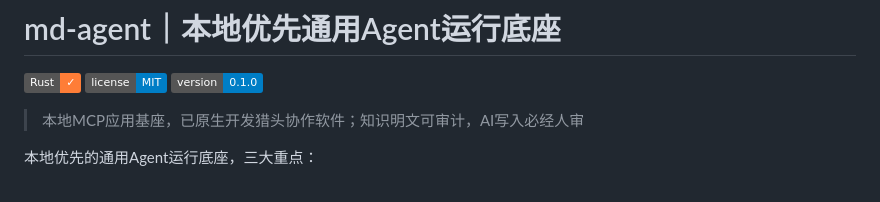
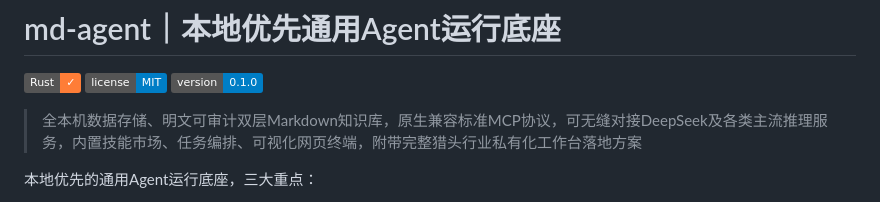
Before and after one commit to qing3a/md-agent, a Markdown page: README.md, the part around the change. GitHub-like rendering; badges without logos.

Commit message:
docs: README 副标题恢复原方案版（全本机数据存储+六要素罗列）

```diff
--- a/README.md
+++ b/README.md
@@ -4,7 +4,7 @@
 [![license](https://img.shields.io/badge/license-MIT-blue.svg)](LICENSE)
 [![version](https://img.shields.io/badge/version-0.1.0-blue.svg)](https://github.com/qing3a/md-agent)
 
-> 本地MCP应用基座，已原生开发猎头协作软件；知识明文可审计，AI写入必经人审
+> 全本机数据存储、明文可审计双层Markdown知识库，原生兼容标准MCP协议，可无缝对接DeepSeek及各类主流推理服务，内置技能市场、任务编排、可视化网页终端，附带完整猎头行业私有化工作台落地方案
 
 本地优先的通用Agent运行底座，三大重点：
 
```
